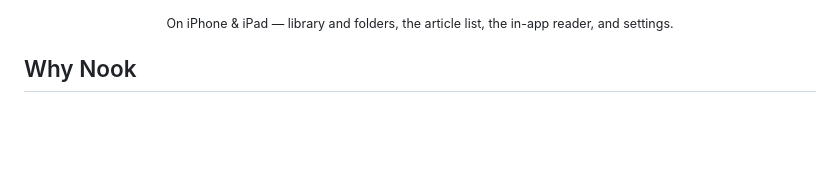
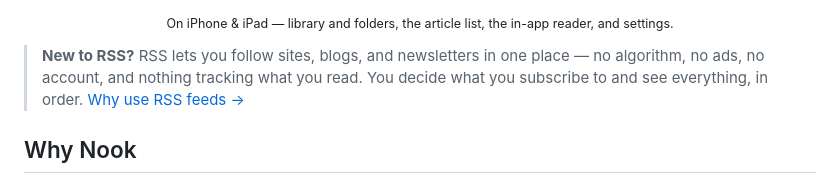
Before and after one commit to selenehyun/nook, a Markdown page: README.md, the part around the change. GitHub-like rendering; blank space fills up the shorter version.

Commit message:
docs: add a short "New to RSS?" callout linking a why-RSS guide
A one-line blockquote before "Why Nook" onboards readers unfamiliar with
RSS and links openrss.org's explainer, without diluting the product pitch.

Co-authored-by: Codex <noreply@openai.com>
Co-Authored-By: Claude Opus 4.8 (1M context) <noreply@anthropic.com>
Claude-Session: https://claude.ai/code/session_0185dDtJMHj5rQnaQm7BThnV

```diff
--- a/README.md
+++ b/README.md
@@ -31,6 +31,8 @@
   <img src="docs/screenshots/ios-settings.png" width="200" alt="Settings" />
 </p>
 <p align="center"><sub>On iPhone &amp; iPad — library and folders, the article list, the in-app reader, and settings.</sub></p>
+
+> **New to RSS?** RSS lets you follow sites, blogs, and newsletters in one place — no algorithm, no ads, no account, and nothing tracking what you read. You decide what you subscribe to and see everything, in order. [Why use RSS feeds →](https://openrss.org/guides/what-are-rss-feeds#why-use-rss-feeds)
 
 ## Why Nook
 
```
